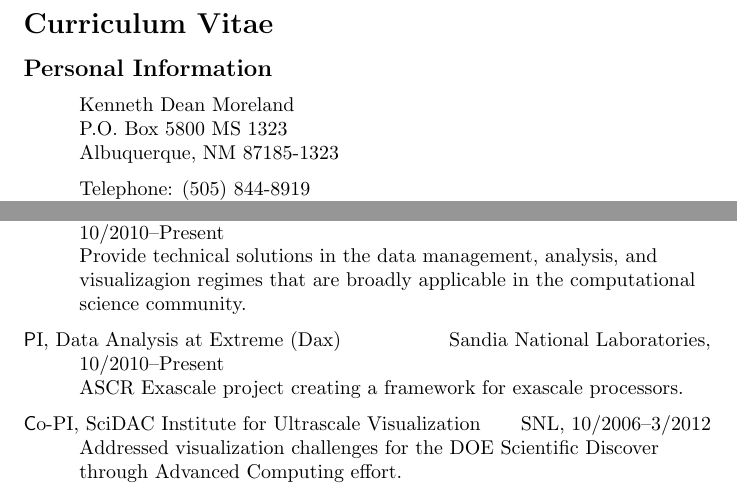
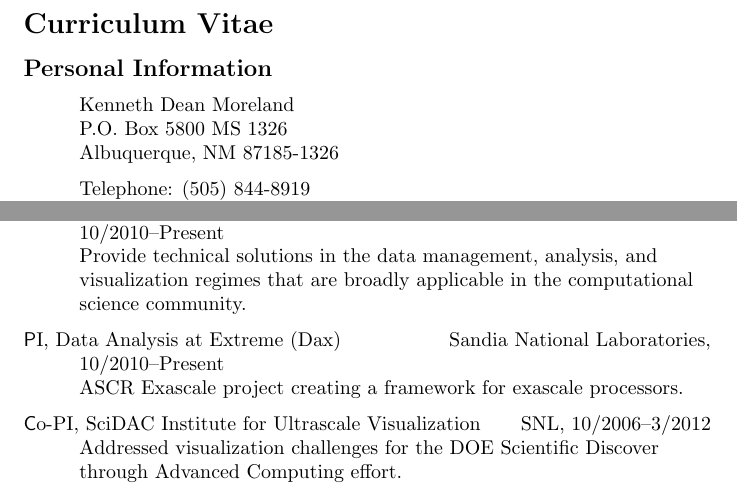
Before and after one commit to kmorel-papers/curriculum_vitae, a LaTeX CV (curriculum_vitae.tex): two parts of page 1 of 7, joined at a grey line, cut so that both start at the same text. Compiled offline with pdfLaTeX.

Commit message:
Updated personal information.
Also minor spelling correction.

```diff
--- a/curriculum_vitae.tex
+++ b/curriculum_vitae.tex
@@ -25,6 +25,6 @@
 
     \begin{cvlist}{Personal Information}
       \item Kenneth Dean Moreland \\
-        P.O. Box 5800  MS 1323 \\
-        Albuquerque, NM  87185-1323
+        P.O. Box 5800  MS 1326 \\
+        Albuquerque, NM  87185-1326
       \item Telephone: (505) 844-8919 \\
@@ -46,7 +46,7 @@
     \begin{cvlist}{Work Experience}
     \item[Co-PI, SciDAC SDAV Institute]\hfill Sandia National Laboratories, 10/2010--Present\\
       Provide technical solutions in the data management, analysis, and
-      visualizagion regimes that are broadly applicable in the
+      visualization regimes that are broadly applicable in the
       computational science community.
     \item[PI, Data Analysis at Extreme (Dax)]\hfill Sandia National Laboratories, 10/2010--Present\\
       ASCR Exascale project creating a framework for exascale processors.
```
Also changed, not shown: curriculum_vitae.tex (2 more changed lines).
